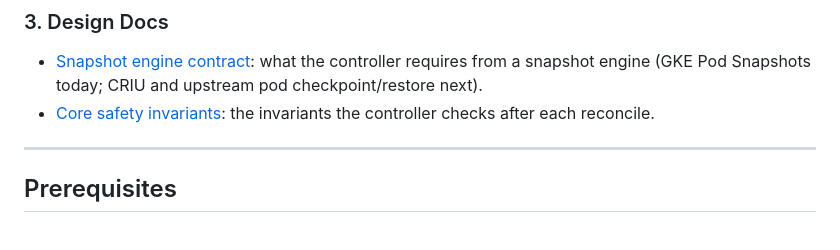
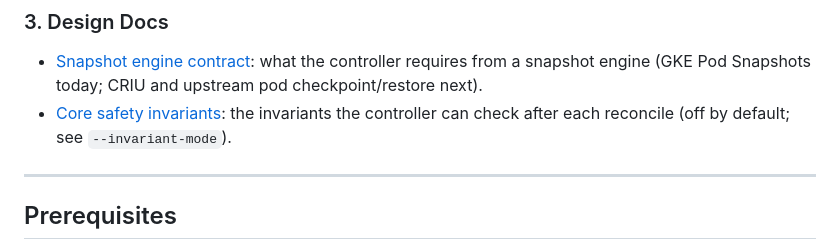
Before and after one commit to gke-labs/pod-migration, a Markdown page: README.md, the part around the change. Rendered like a GitHub page.

```diff
--- a/README.md
+++ b/README.md
@@ -35,7 +35,7 @@ The controller is implemented as a custom Operator consisting of the following c
 
 ### 3. Design Docs
 - [Snapshot engine contract](docs/design/engine-contract.md): what the controller requires from a snapshot engine (GKE Pod Snapshots today; CRIU and upstream pod checkpoint/restore next).
-- [Core safety invariants](docs/invariants.md): the invariants the controller checks after each reconcile.
+- [Core safety invariants](docs/invariants.md): the invariants the controller can check after each reconcile (off by default; see `--invariant-mode`).
 
 ---
 
```
Also changed, not shown: docs/design/engine-contract.md (+63 -33 lines).
